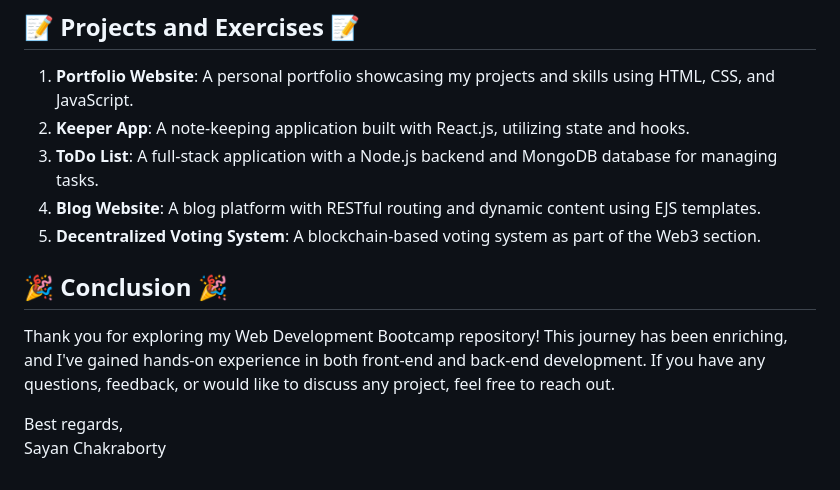
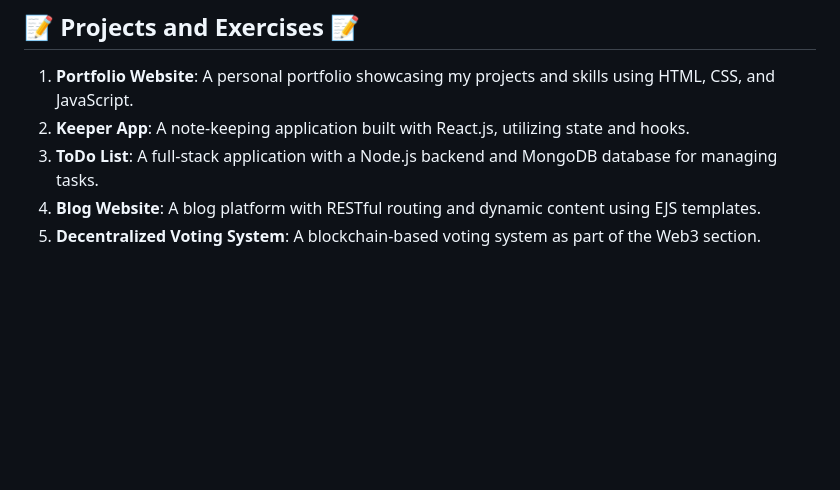
Before and after one commit to ck-sayan/Web-Development-Bootcamp, a Markdown page: README.md, the part around the change. GitHub-like rendering; blank space fills up the shorter version.

```diff
--- a/README.md
+++ b/README.md
@@ -121,10 +121,3 @@ This repository contains all the projects, assignments, and notes I've worked on
 3. **ToDo List**: A full-stack application with a Node.js backend and MongoDB database for managing tasks.
 4. **Blog Website**: A blog platform with RESTful routing and dynamic content using EJS templates.
 5. **Decentralized Voting System**: A blockchain-based voting system as part of the Web3 section.
-
-## 🎉 Conclusion 🎉
-
-Thank you for exploring my Web Development Bootcamp repository! This journey has been enriching, and I've gained hands-on experience in both front-end and back-end development. If you have any questions, feedback, or would like to discuss any project, feel free to reach out.
-
-Best regards,
-Sayan Chakraborty
```
